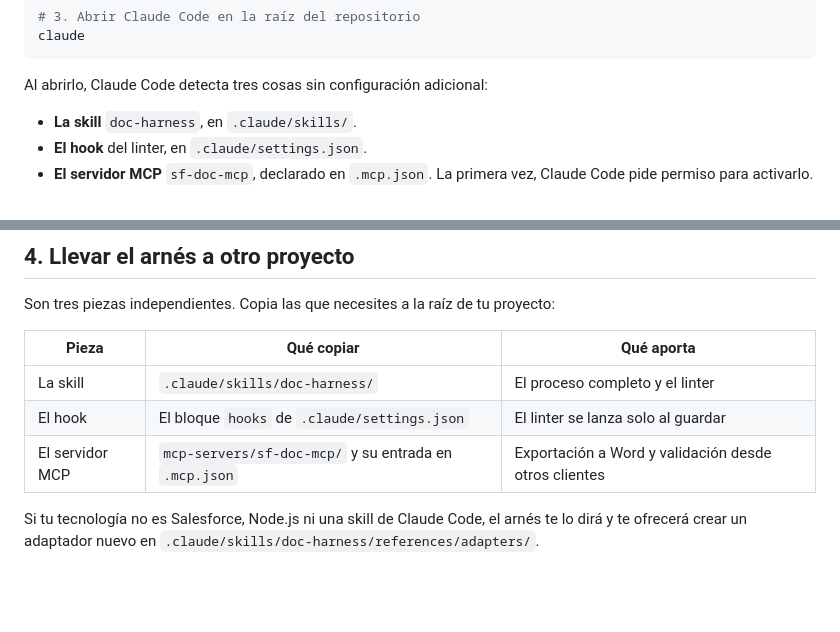
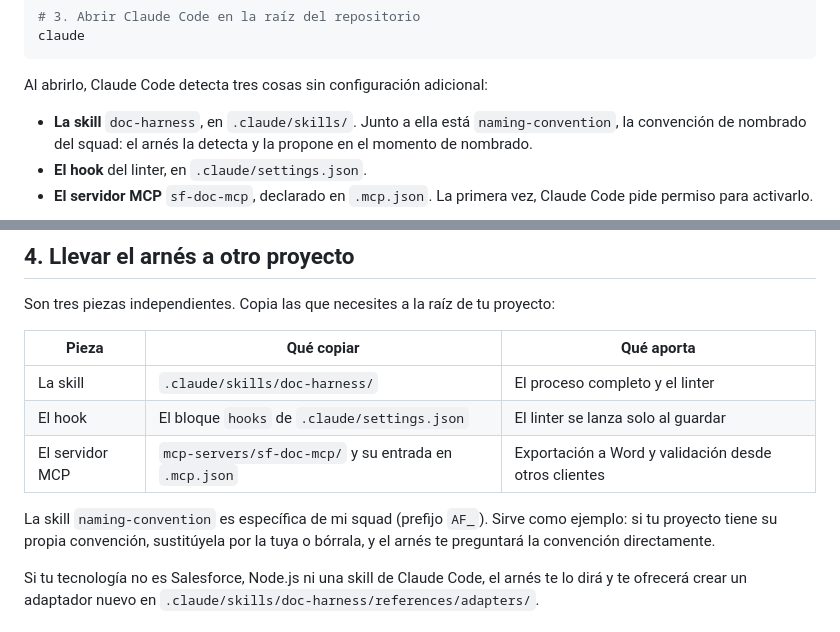
Before and after one commit to albzamor/ARNES_DOCUMENTACION_TFM, a Markdown page: INSTALACION.md, 2 parts joined by grey strips. GitHub-like rendering; blank space fills up the shorter version.

```diff
--- a/INSTALACION.md
+++ b/INSTALACION.md
@@ -34,7 +34,7 @@ claude
 
 Al abrirlo, Claude Code detecta tres cosas sin configuración adicional:
 
-- **La skill** `doc-harness`, en `.claude/skills/`.
+- **La skill** `doc-harness`, en `.claude/skills/`. Junto a ella está `naming-convention`, la convención de nombrado del squad: el arnés la detecta y la propone en el momento de nombrado.
 - **El hook** del linter, en `.claude/settings.json`.
 - **El servidor MCP** `sf-doc-mcp`, declarado en `.mcp.json`. La primera vez, Claude Code pide permiso para activarlo.
 
@@ -112,6 +112,8 @@ Son tres piezas independientes. Copia las que necesites a la raíz de tu proyect
 | El hook | El bloque `hooks` de `.claude/settings.json` | El linter se lanza solo al guardar |
 | El servidor MCP | `mcp-servers/sf-doc-mcp/` y su entrada en `.mcp.json` | Exportación a Word y validación desde otros clientes |
 
+La skill `naming-convention` es específica de mi squad (prefijo `AF_`). Sirve como ejemplo: si tu proyecto tiene su propia convención, sustitúyela por la tuya o bórrala, y el arnés te preguntará la convención directamente.
+
 Si tu tecnología no es Salesforce, Node.js ni una skill de Claude Code, el arnés te lo dirá y te ofrecerá crear un adaptador nuevo en `.claude/skills/doc-harness/references/adapters/`.
 
 ## 5. Problemas conocidos
```
Also changed, not shown: README.md (+6 -4 lines), 1 other file.
